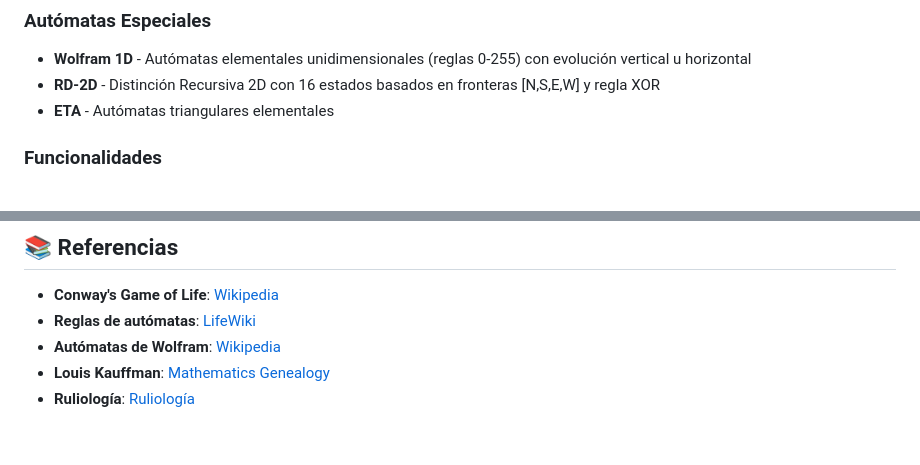
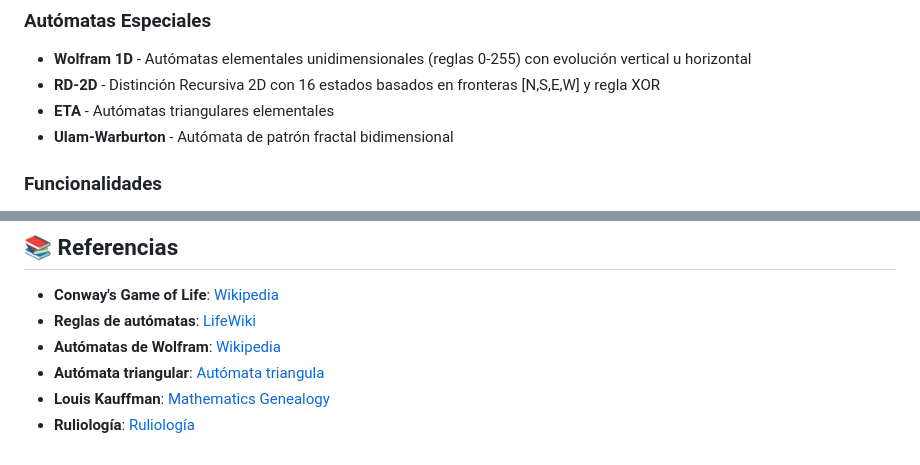
Before and after one commit to AgustinGomila/automaton, a Markdown page: README.md, 2 parts joined by grey strips. Drawn GitHub-style.

```diff
--- a/README.md
+++ b/README.md
@@ -23,6 +25,7 @@ Una implementación interactiva de autómata celular con soporte para **múltipl
 - **Wolfram 1D** - Autómatas elementales unidimensionales (reglas 0-255) con evolución vertical u horizontal
 - **RD-2D** - Distinción Recursiva 2D con 16 estados basados en fronteras [N,S,E,W] y regla XOR
 - **ETA** - Autómatas triangulares elementales
+- **Ulam-Warburton** - Autómata de patrón fractal bidimensional
 
 ### Funcionalidades
 
@@ -74,5 +77,6 @@ Una implementación interactiva de autómata celular con soporte para **múltipl
 - **Conway's Game of Life**: [Wikipedia](https://en.wikipedia.org/wiki/Conway%27s_Game_of_Life)
 - **Reglas de autómatas**: [LifeWiki](https://conwaylife.com/wiki/)
 - **Autómatas de Wolfram**: [Wikipedia](https://en.wikipedia.org/wiki/Elementary_cellular_automaton)
+- **Autómata triangular**: [Autómata triangula](https://triangular-automata.net)
 - **Louis Kauffman**: [Mathematics Genealogy](https://www.mathgenealogy.org/id.php?id=4492)
 - **Ruliología**: [Ruliología](https://www.wolframcloud.com/obj/international-essays/Published/WhatIsRuliology_ES.nb)
```
Also changed, not shown: other parts of README.md (+2 -0 lines), README.en.md (added, +82 -0 lines).
